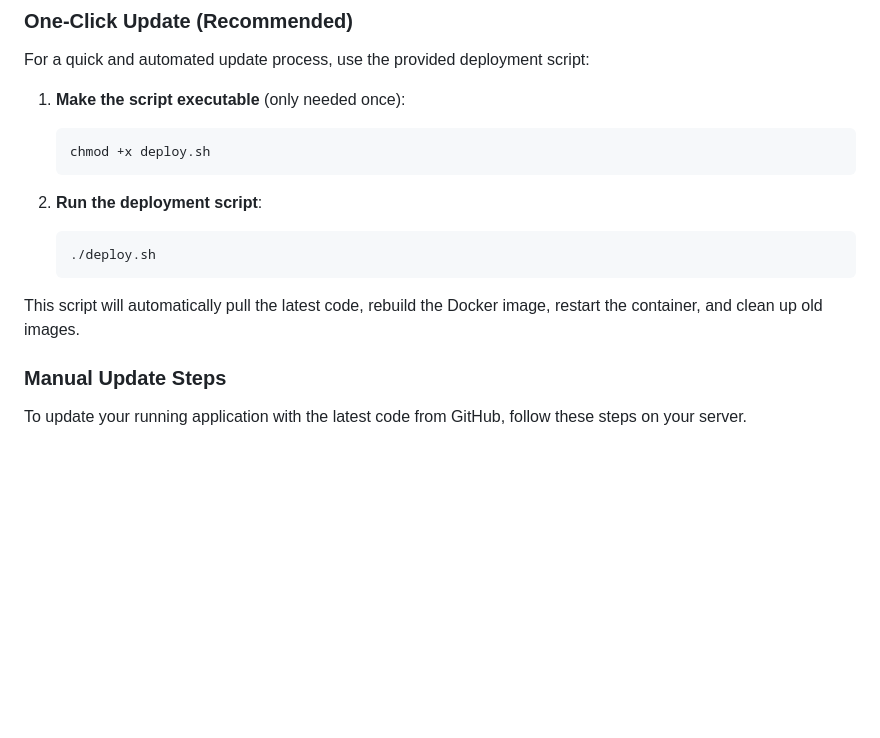
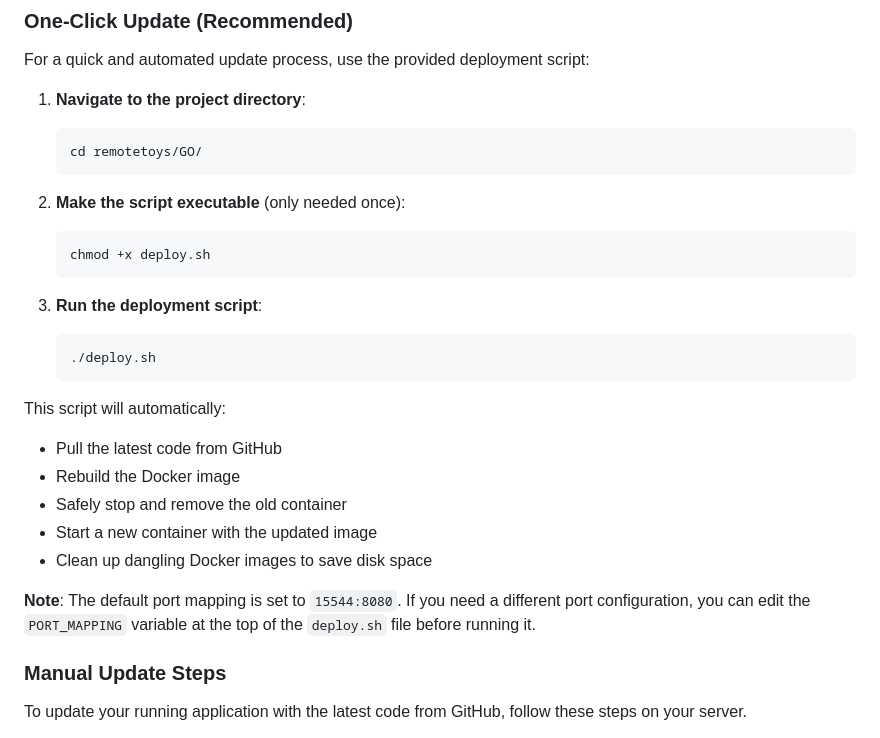
Before and after one commit to jerrymakefun/remotetoys, a Markdown page: README.md, the part around the change. Drawn GitHub-style; blank space fills up the shorter version.

Commit message:
docs: Improve one-click deployment instructions in README
- Add step to navigate to project directory
- List all automated actions performed by the script
- Add note about customizing port mapping

🤖 Generated with [Claude Code](https://claude.ai/code)

Co-Authored-By: Claude <noreply@anthropic.com>

````diff
--- a/README.md
+++ b/README.md
@@ -136,17 +136,29 @@ Once the image is successfully built, you can run it with a single command.
 
 For a quick and automated update process, use the provided deployment script:
 
-1. **Make the script executable** (only needed once):
+1. **Navigate to the project directory**:
+   ```bash
+   cd remotetoys/GO/
+   ```
+
+2. **Make the script executable** (only needed once):
    ```bash
    chmod +x deploy.sh
    ```
 
-2. **Run the deployment script**:
+3. **Run the deployment script**:
    ```bash
    ./deploy.sh
    ```
 
-This script will automatically pull the latest code, rebuild the Docker image, restart the container, and clean up old images.
+This script will automatically:
+- Pull the latest code from GitHub
+- Rebuild the Docker image
+- Safely stop and remove the old container
+- Start a new container with the updated image
+- Clean up dangling Docker images to save disk space
+
+**Note**: The default port mapping is set to `15544:8080`. If you need a different port configuration, you can edit the `PORT_MAPPING` variable at the top of the `deploy.sh` file before running it.
 
 ### Manual Update Steps
 
````
